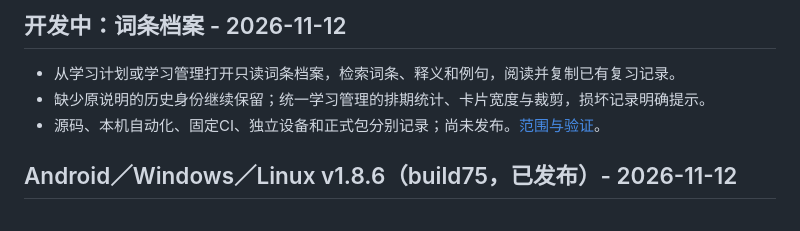
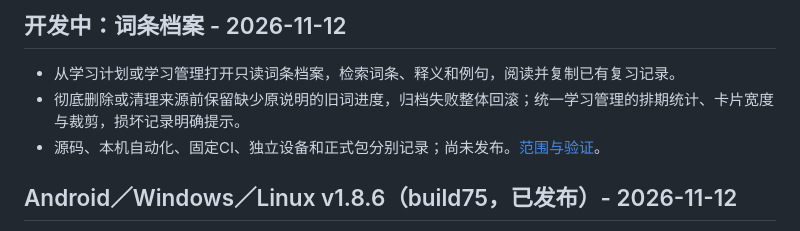
Before and after one commit to yarnway/dontforget, a Markdown page: docs/Changelog.md, the part around the change. GitHub-like rendering.

```diff
--- a/docs/Changelog.md
+++ b/docs/Changelog.md
@@ -7,7 +7,7 @@
 ## 开发中：词条档案 - 2026-11-12
 
 - 从学习计划或学习管理打开只读词条档案，检索词条、释义和例句，阅读并复制已有复习记录。
-- 缺少原说明的历史身份继续保留；统一学习管理的排期统计、卡片宽度与裁剪，损坏记录明确提示。
+- 彻底删除或清理来源前保留缺少原说明的旧词进度，归档失败整体回滚；统一学习管理的排期统计、卡片宽度与裁剪，损坏记录明确提示。
 - 源码、本机自动化、固定CI、独立设备和正式包分别记录；尚未发布。[范围与验证](Word_Archive_2026-11-12.md)。
 
 ## Android／Windows／Linux v1.8.6（build75，已发布）- 2026-11-12
```
Also changed, not shown: docs/Next_Steps_2026-11-02.md (+1 -1 lines), docs/Word_Archive_2026-11-12.md (+6 -2 lines), docs/images/word-archive-android.png (added), 4 other files.
